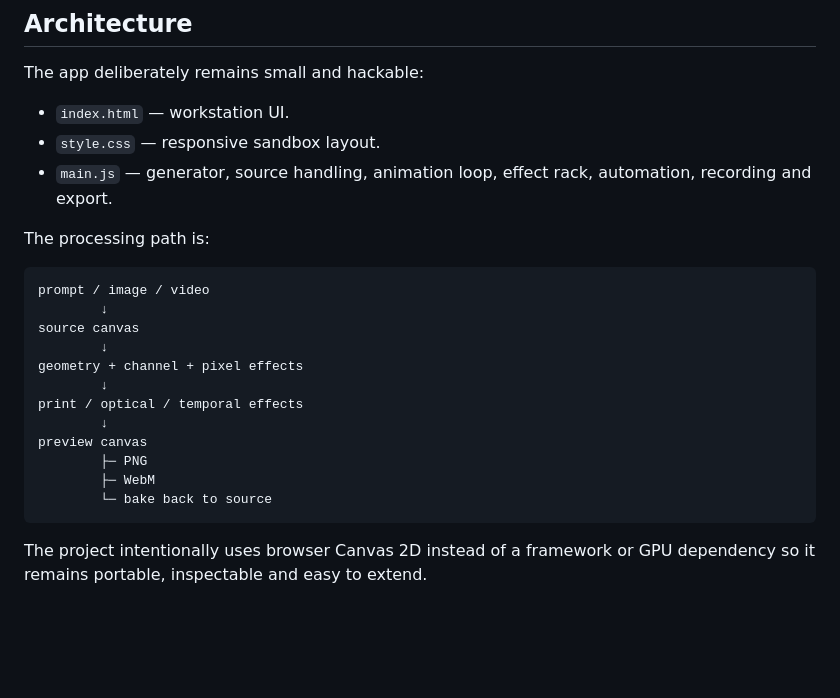
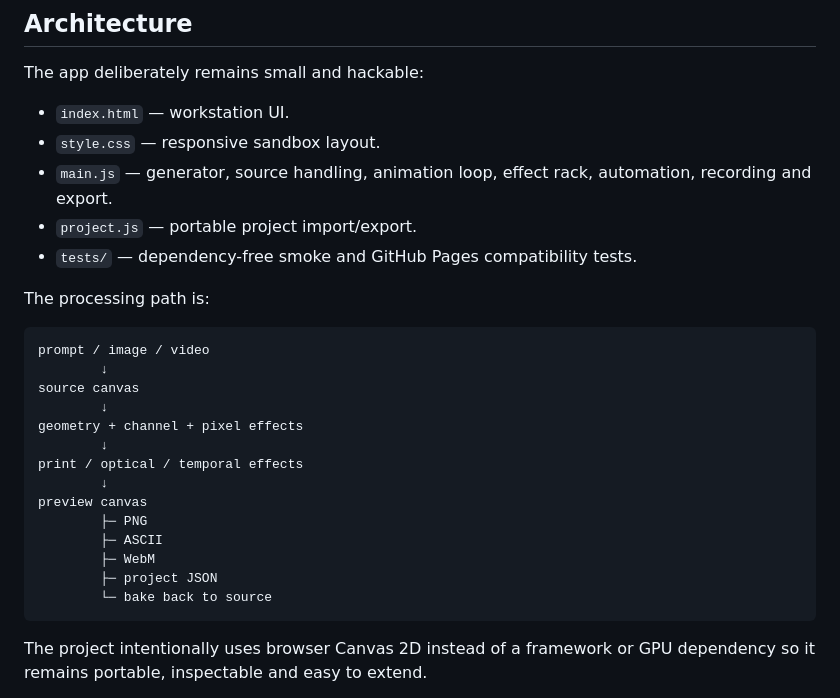
Before and after one commit to generalgroovy/circuitbend, a Markdown page: README.md, the part around one of its changes. GitHub-like rendering; blank space fills up the shorter version.

````diff
--- a/README.md
+++ b/README.md
@@ -135,6 +152,8 @@ The app deliberately remains small and hackable:
 - `index.html` — workstation UI.
 - `style.css` — responsive sandbox layout.
 - `main.js` — generator, source handling, animation loop, effect rack, automation, recording and export.
+- `project.js` — portable project import/export.
+- `tests/` — dependency-free smoke and GitHub Pages compatibility tests.
 
 The processing path is:
 
@@ -149,7 +168,9 @@ print / optical / temporal effects
         ↓
 preview canvas
         ├─ PNG
+        ├─ ASCII
         ├─ WebM
+        ├─ project JSON
         └─ bake back to source
 ```
 
````
Also changed, not shown: other parts of README.md (+21 -5 lines).
